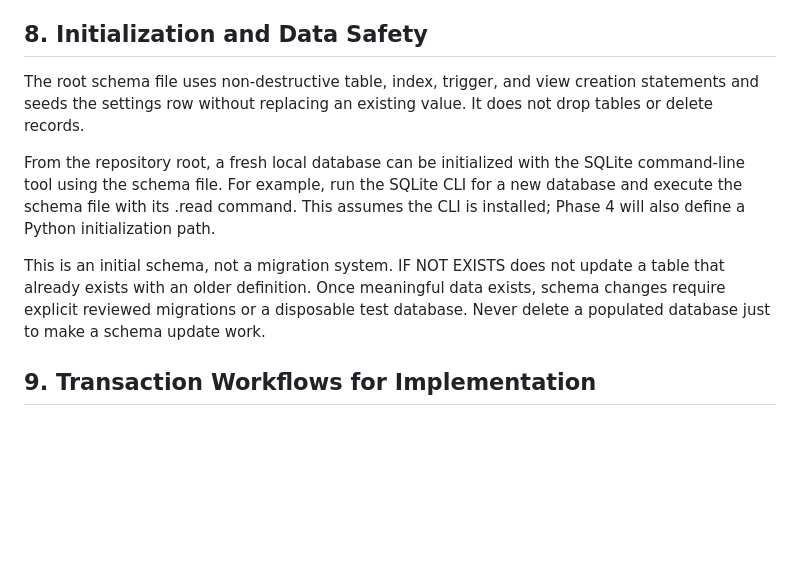
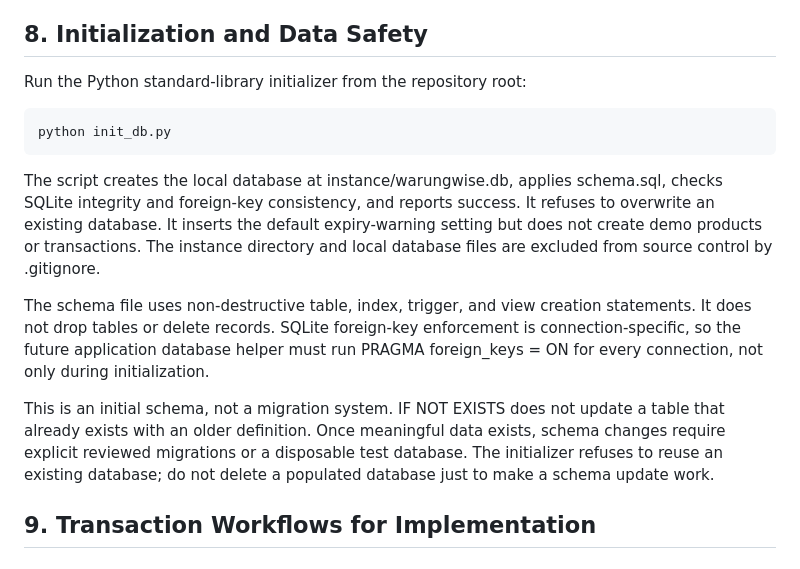
Before and after one commit to krisvan123/CS50X_FinalProject, a Markdown page: docs/DATABASE_DESIGN.md, the part around the change. Drawn GitHub-style; blank space fills up the shorter version.

Commit message:
docs: document safe database initialization workflow

```diff
--- a/docs/DATABASE_DESIGN.md
+++ b/docs/DATABASE_DESIGN.md
@@ -137,11 +137,15 @@ Every application database connection must enable SQLite foreign-key enforcement
 
 ## 8. Initialization and Data Safety
 
-The root schema file uses non-destructive table, index, trigger, and view creation statements and seeds the settings row without replacing an existing value. It does not drop tables or delete records.
+Run the Python standard-library initializer from the repository root:
 
-From the repository root, a fresh local database can be initialized with the SQLite command-line tool using the schema file. For example, run the SQLite CLI for a new database and execute the schema file with its .read command. This assumes the CLI is installed; Phase 4 will also define a Python initialization path.
+    python init_db.py
 
-This is an initial schema, not a migration system. IF NOT EXISTS does not update a table that already exists with an older definition. Once meaningful data exists, schema changes require explicit reviewed migrations or a disposable test database. Never delete a populated database just to make a schema update work.
+The script creates the local database at instance/warungwise.db, applies schema.sql, checks SQLite integrity and foreign-key consistency, and reports success. It refuses to overwrite an existing database. It inserts the default expiry-warning setting but does not create demo products or transactions. The instance directory and local database files are excluded from source control by .gitignore.
+
+The schema file uses non-destructive table, index, trigger, and view creation statements. It does not drop tables or delete records. SQLite foreign-key enforcement is connection-specific, so the future application database helper must run PRAGMA foreign_keys = ON for every connection, not only during initialization.
+
+This is an initial schema, not a migration system. IF NOT EXISTS does not update a table that already exists with an older definition. Once meaningful data exists, schema changes require explicit reviewed migrations or a disposable test database. The initializer refuses to reuse an existing database; do not delete a populated database just to make a schema update work.
 
 ## 9. Transaction Workflows for Implementation
 
```
